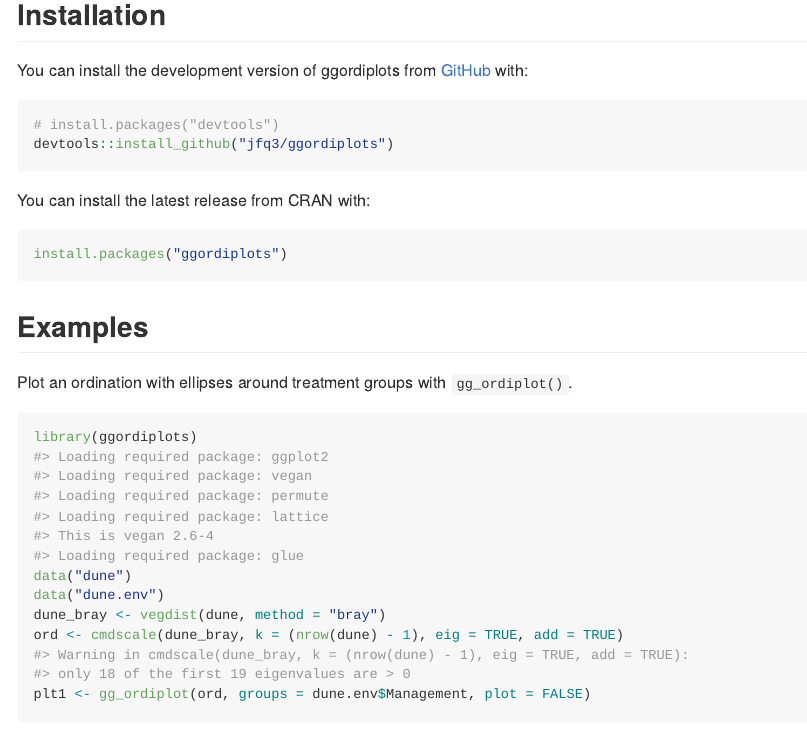
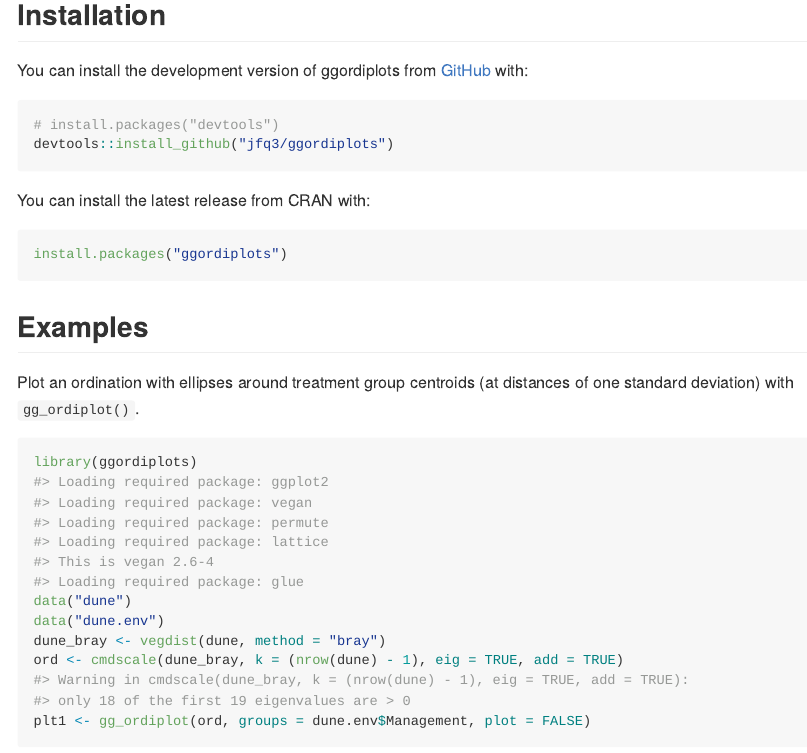
Before and after one commit to jfq3/ggordiplots, an R Markdown document (README.Rmd): the page in a window 1100 px wide, from 300 px down. The pictures show the output file README.md that the author committed with the source, drawn offline in the style of GitHub; badge pictures from the web are left out.

Commit message:
Explan ellipses in the README

````diff
--- a/README.Rmd
+++ b/README.Rmd
@@ -43,7 +43,7 @@
 
 ## Examples
 
-Plot an ordination with ellipses around treatment groups with `gg_ordiplot()`.
+Plot an ordination with ellipses around treatment group centroids (at distances of one standard deviation) with `gg_ordiplot()`.
 
 ```{r}
 library(ggordiplots)
````
Also changed, not shown: README.md, README.Rmd (2 more changed lines).
